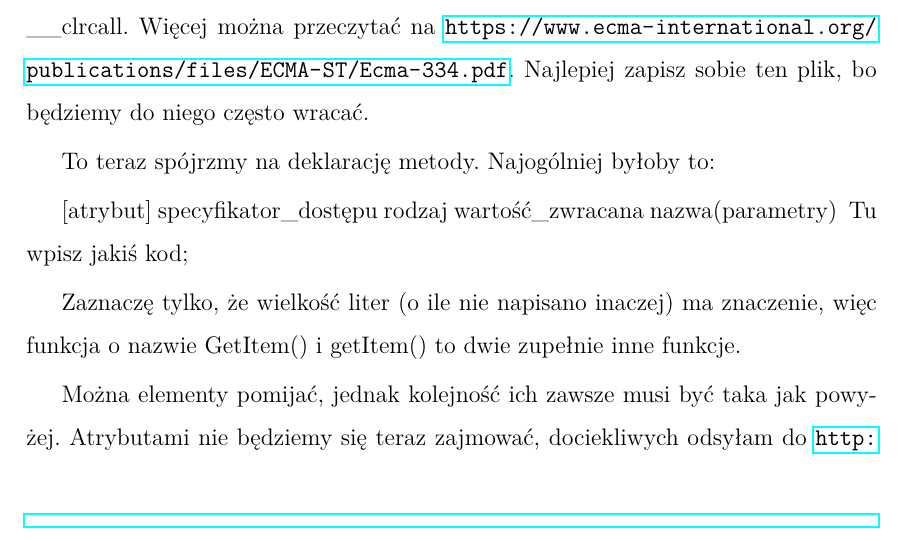
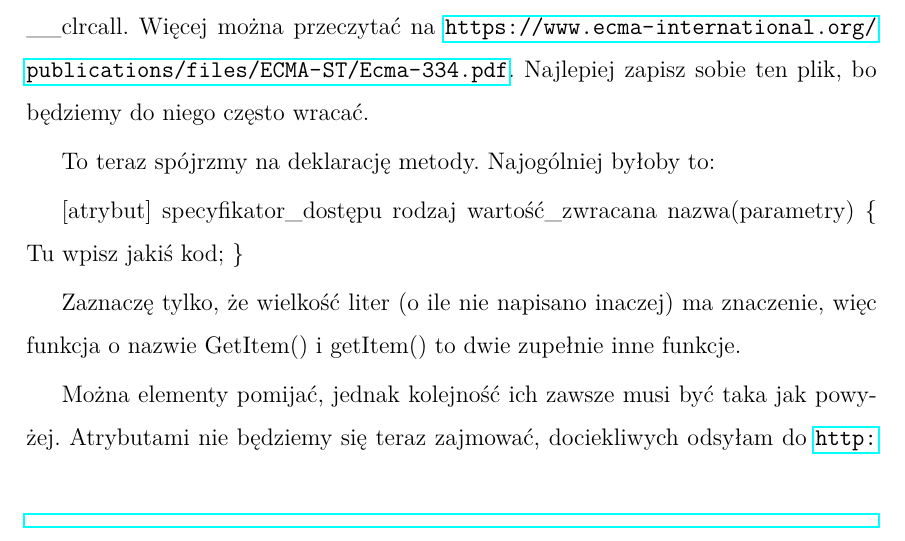
Before and after one commit to Piatkosia/cs_blondi, a LaTeX book (ksiazka.tex, which reads Rozdzial1/rozdzial1.tex): part of page 15 of 18, cut so that both start at the same text. Compiled offline with pdfLaTeX; the source files are stored in an older character set and shown here as Unicode.

Commit message:
najwyraźniej klamerki też trzeba escapować

```diff
--- a/Rozdzial1/rozdzial1.tex
+++ b/Rozdzial1/rozdzial1.tex
@@ -124,9 +124,9 @@
 
 To teraz spójrzmy na deklarację metody. Najogólniej byłoby to:
 
-[atrybut] specyfikator\_dostępu rodzaj wartość\_zwracana nazwa(parametry) {
+[atrybut] specyfikator\_dostępu rodzaj wartość\_zwracana nazwa(parametry) \{
   Tu wpisz jakiś kod;
-}
+\}
 
 Zaznaczę tylko, że wielkość liter (o ile nie napisano inaczej) ma znaczenie, więc funkcja o nazwie GetItem() i getItem() to dwie zupełnie inne funkcje.
 
```
Also changed, not shown: ksiazka.pdf.
